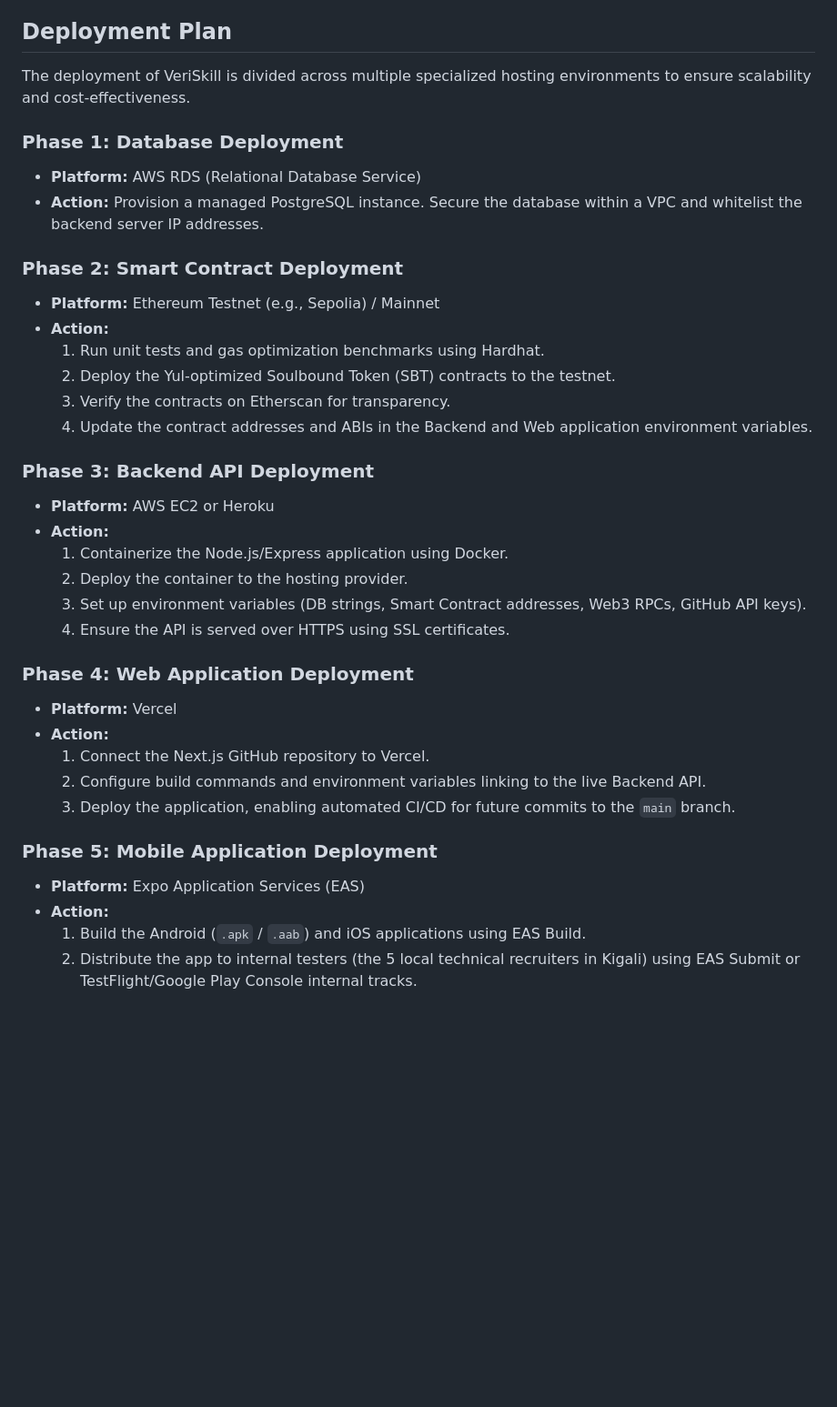
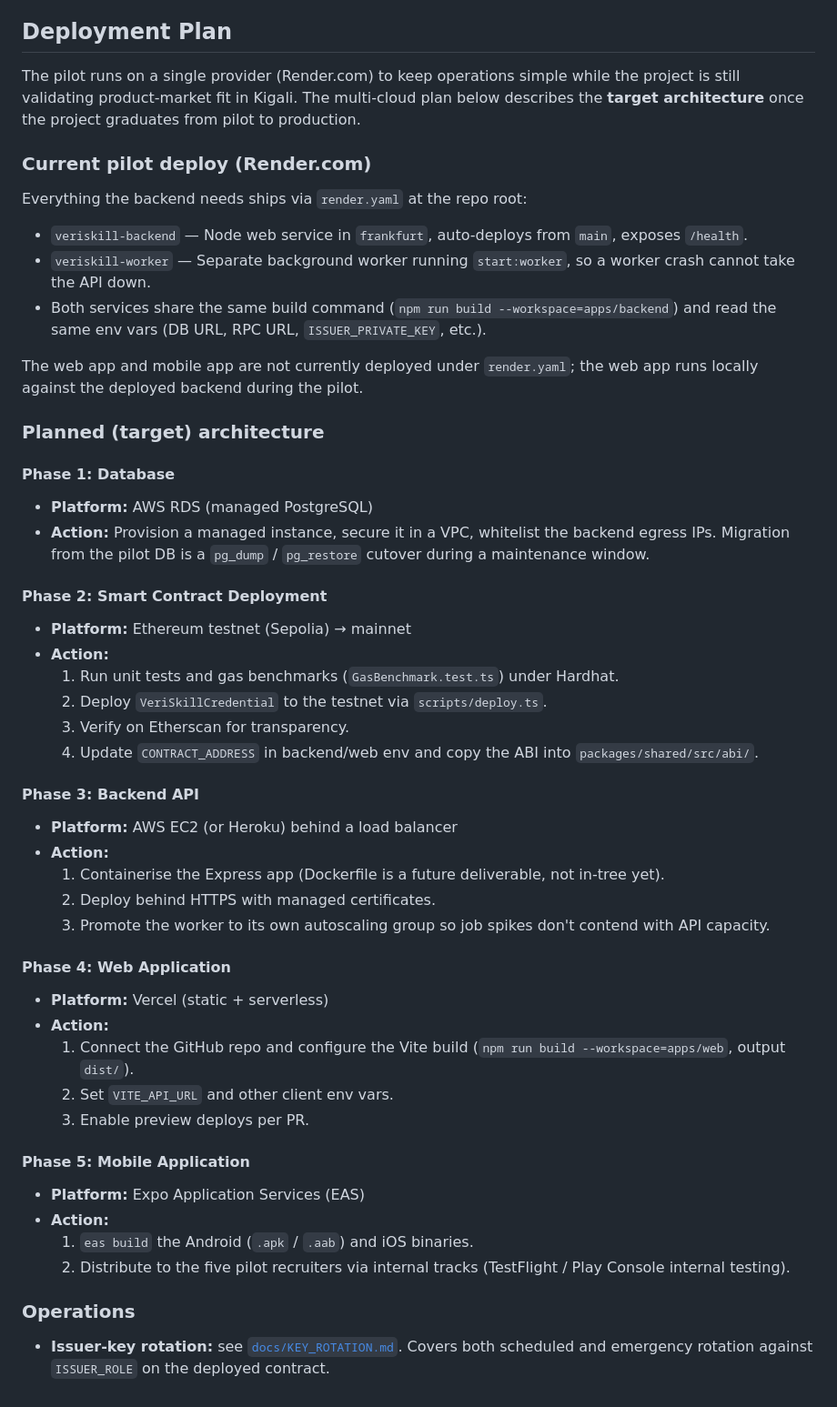
Before and after one commit to Akhigbesimeon/VeriSkill, a Markdown page: README.md, the part around one of its changes. Shown at 91% size. GitHub-like rendering; blank space fills up the shorter version.

Commit message:
add issuer-key rotation procedure, reconcile diagram and tech stack

```diff
--- a/README.md
+++ b/README.md
@@ -300,42 +296,57 @@ Scan the QR code generated in the terminal using the Expo Go app on your physica
 
 ## Deployment Plan
 
-The deployment of VeriSkill is divided across multiple specialized hosting environments to ensure scalability and cost-effectiveness.
+The pilot runs on a single provider (Render.com) to keep operations simple while the project is still validating product-market fit in Kigali. The multi-cloud plan below describes the **target architecture** once the project graduates from pilot to production.
 
-### Phase 1: Database Deployment
+### Current pilot deploy (Render.com)
 
-* **Platform:** AWS RDS (Relational Database Service)
-* **Action:** Provision a managed PostgreSQL instance. Secure the database within a VPC and whitelist the backend server IP addresses.
+Everything the backend needs ships via `render.yaml` at the repo root:
 
-### Phase 2: Smart Contract Deployment
+* `veriskill-backend` — Node web service in `frankfurt`, auto-deploys from `main`, exposes `/health`.
+* `veriskill-worker` — Separate background worker running `start:worker`, so a worker crash cannot take the API down.
+* Both services share the same build command (`npm run build --workspace=apps/backend`) and read the same env vars (DB URL, RPC URL, `ISSUER_PRIVATE_KEY`, etc.).
 
-* **Platform:** Ethereum Testnet (e.g., Sepolia) / Mainnet
+The web app and mobile app are not currently deployed under `render.yaml`; the web app runs locally against the deployed backend during the pilot.
+
+### Planned (target) architecture
+
+#### Phase 1: Database
+
+* **Platform:** AWS RDS (managed PostgreSQL)
+* **Action:** Provision a managed instance, secure it in a VPC, whitelist the backend egress IPs. Migration from the pilot DB is a `pg_dump` / `pg_restore` cutover during a maintenance window.
+
+#### Phase 2: Smart Contract Deployment
+
+* **Platform:** Ethereum testnet (Sepolia) → mainnet
 * **Action:**
-  1. Run unit tests and gas optimization benchmarks using Hardhat.
-  2. Deploy the Yul-optimized Soulbound Token (SBT) contracts to the testnet.
-  3. Verify the contracts on Etherscan for transparency.
-  4. Update the contract addresses and ABIs in the Backend and Web application environment variables.
+  1. Run unit tests and gas benchmarks (`GasBenchmark.test.ts`) under Hardhat.
+  2. Deploy `VeriSkillCredential` to the testnet via `scripts/deploy.ts`.
+  3. Verify on Etherscan for transparency.
+  4. Update `CONTRACT_ADDRESS` in backend/web env and copy the ABI into `packages/shared/src/abi/`.
 
-### Phase 3: Backend API Deployment
+#### Phase 3: Backend API
 
-* **Platform:** AWS EC2 or Heroku
+* **Platform:** AWS EC2 (or Heroku) behind a load balancer
 * **Action:**
-  1. Containerize the Node.js/Express application using Docker.
-  2. Deploy the container to the hosting provider.
-  3. Set up environment variables (DB strings, Smart Contract addresses, Web3 RPCs, GitHub API keys).
-  4. Ensure the API is served over HTTPS using SSL certificates.
+  1. Containerise the Express app (Dockerfile is a future deliverable, not in-tree yet).
+  2. Deploy behind HTTPS with managed certificates.
+  3. Promote the worker to its own autoscaling group so job spikes don't contend with API capacity.
 
-### Phase 4: Web Application Deployment
+#### Phase 4: Web Application
 
-* **Platform:** Vercel
+* **Platform:** Vercel (static + serverless)
 * **Action:**
-  1. Connect the Next.js GitHub repository to Vercel.
-  2. Configure build commands and environment variables linking to the live Backend API.
-  3. Deploy the application, enabling automated CI/CD for future commits to the `main` branch.
+  1. Connect the GitHub repo and configure the Vite build (`npm run build --workspace=apps/web`, output `dist/`).
+  2. Set `VITE_API_URL` and other client env vars.
+  3. Enable preview deploys per PR.
 
-### Phase 5: Mobile Application Deployment
+#### Phase 5: Mobile Application
 
 * **Platform:** Expo Application Services (EAS)
 * **Action:**
-  1. Build the Android (`.apk` / `.aab`) and iOS applications using EAS Build.
-  2. Distribute the app to internal testers (the 5 local technical recruiters in Kigali) using EAS Submit or TestFlight/Google Play Console internal tracks.
+  1. `eas build` the Android (`.apk` / `.aab`) and iOS binaries.
+  2. Distribute to the five pilot recruiters via internal tracks (TestFlight / Play Console internal testing).
+
+### Operations
+
+* **Issuer-key rotation:** see [`docs/KEY_ROTATION.md`](docs/KEY_ROTATION.md). Covers both scheduled and emergency rotation against `ISSUER_ROLE` on the deployed contract.
```
Also changed, not shown: other parts of README.md (+92 -96 lines), docs/KEY_ROTATION.md (added, +156 -0 lines).
